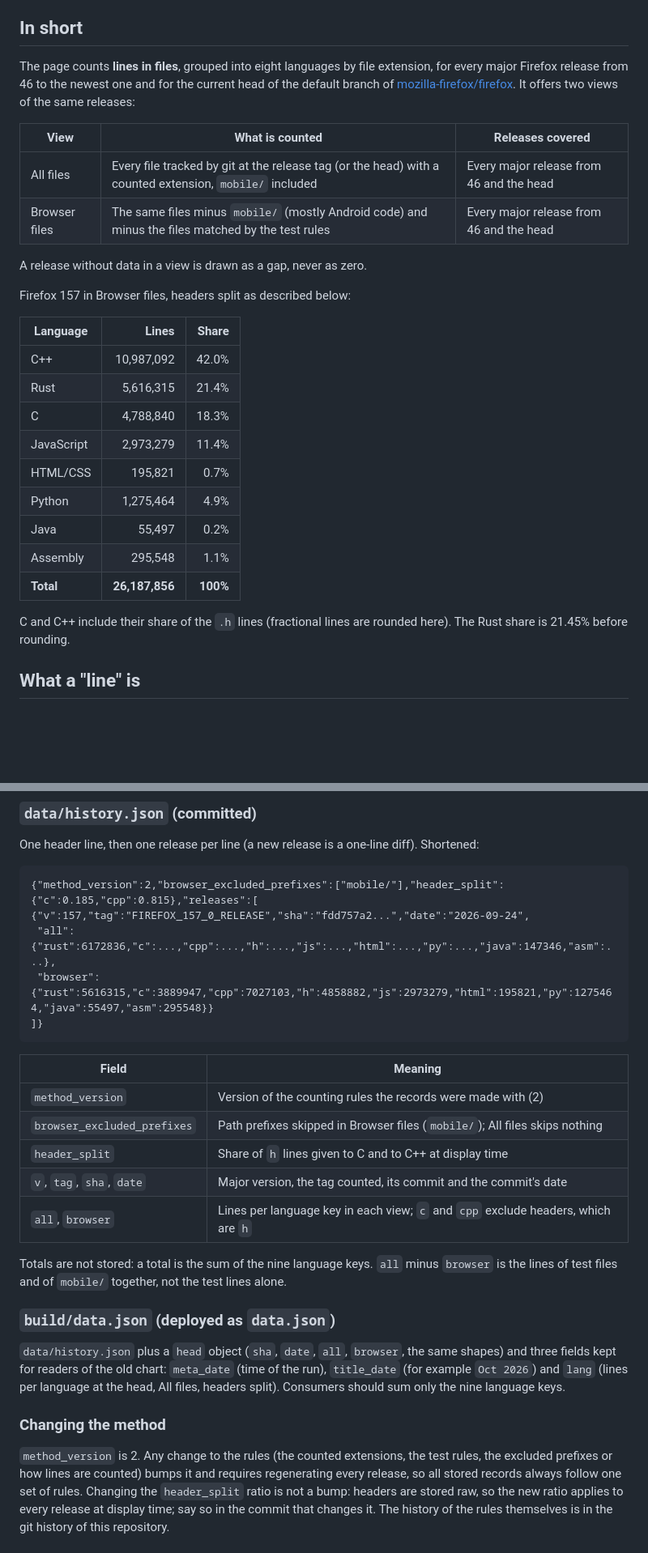
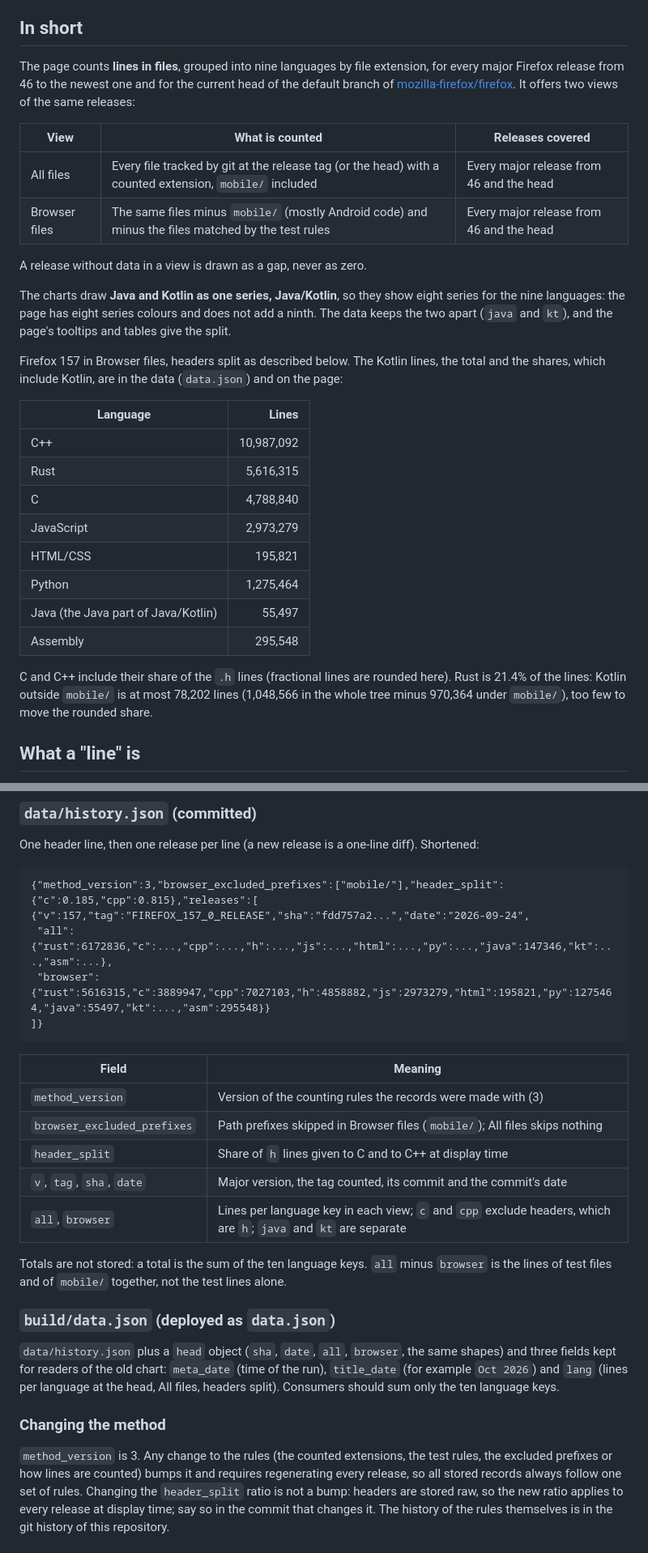
Before and after one commit to 4e6/firefox-lang-stats, a Markdown page: docs/methodology.md, 2 parts joined by grey strips. Shown at 81% size. Drawn GitHub-style; blank space fills up the shorter version.

Commit message:
docs: method v3, Kotlin counted and shown with Java as Java/Kotlin
Methodology: .kt (key kt) in the extension table, ten data keys,
method_version 3, the charts combine Java and Kotlin as one series, .kt
dropped from the uncounted extensions (.kts stays uncounted), the mobile/
paragraph and limitations updated. The 157 Browser-files table keeps only the
line counts that do not depend on Kotlin until the regenerated data gives the
Kotlin figures; the 21.4% Rust share holds for any Kotlin count possible
there. README: data example and key count.

Co-Authored-By: Claude Opus 5.5 <noreply@anthropic.com>
Claude-Session: https://claude.ai/code/session_01AwPmuFVExwWtuBk7G3ghg6

````diff
--- a/docs/methodology.md
+++ b/docs/methodology.md
@@ -7,7 +7,7 @@ and `.github/workflows/deploy.yml`). Figures measured for this document are at r
 
 ## In short
 
-The page counts **lines in files**, grouped into eight languages by file extension, for every major Firefox release
+The page counts **lines in files**, grouped into nine languages by file extension, for every major Firefox release
 from 46 to the newest one and for the current head of the default branch of
 [mozilla-firefox/firefox](https://github.com/mozilla-firefox/firefox). It offers two views of the same releases:
 
@@ -18,22 +18,27 @@ from 46 to the newest one and for the current head of the default branch of
 
 A release without data in a view is drawn as a gap, never as zero.
 
-Firefox 157 in Browser files, headers split as described below:
+The charts draw **Java and Kotlin as one series, Java/Kotlin**, so they show eight series for the nine languages: the
+page has eight series colours and does not add a ninth. The data keeps the two apart (`java` and `kt`), and the
+page's tooltips and tables give the split.
 
-| Language | Lines | Share |
-|---|---:|---:|
-| C++ | 10,987,092 | 42.0% |
-| Rust | 5,616,315 | 21.4% |
-| C | 4,788,840 | 18.3% |
-| JavaScript | 2,973,279 | 11.4% |
-| HTML/CSS | 195,821 | 0.7% |
-| Python | 1,275,464 | 4.9% |
-| Java | 55,497 | 0.2% |
-| Assembly | 295,548 | 1.1% |
-| **Total** | **26,187,856** | **100%** |
+Firefox 157 in Browser files, headers split as described below. The Kotlin lines, the total and the shares, which
+include Kotlin, are in the data (`data.json`) and on the page:
 
-C and C++ include their share of the `.h` lines (fractional lines are rounded here). The Rust share is 21.45% before
-rounding.
+| Language | Lines |
+|---|---:|
+| C++ | 10,987,092 |
+| Rust | 5,616,315 |
+| C | 4,788,840 |
+| JavaScript | 2,973,279 |
+| HTML/CSS | 195,821 |
+| Python | 1,275,464 |
+| Java (the Java part of Java/Kotlin) | 55,497 |
+| Assembly | 295,548 |
+
+C and C++ include their share of the `.h` lines (fractional lines are rounded here). Rust is 21.4% of the lines:
+Kotlin outside `mobile/` is at most 78,202 lines (1,048,566 in the whole tree minus 970,364 under `mobile/`), too
+few to move the rounded share.
 
 ## What a "line" is
 
@@ -181,33 +189,33 @@ A failure in steps 1 to 3 commits and deploys nothing.
 One header line, then one release per line (a new release is a one-line diff). Shortened:
 
 ```
-{"method_version":2,"browser_excluded_prefixes":["mobile/"],"header_split":{"c":0.185,"cpp":0.815},"releases":[
+{"method_version":3,"browser_excluded_prefixes":["mobile/"],"header_split":{"c":0.185,"cpp":0.815},"releases":[
 {"v":157,"tag":"FIREFOX_157_0_RELEASE","sha":"fdd757a2...","date":"2026-09-24",
- "all":{"rust":6172836,"c":...,"cpp":...,"h":...,"js":...,"html":...,"py":...,"java":147346,"asm":...},
- "browser":{"rust":5616315,"c":3889947,"cpp":7027103,"h":4858882,"js":2973279,"html":195821,"py":1275464,"java":55497,"asm":295548}}
+ "all":{"rust":6172836,"c":...,"cpp":...,"h":...,"js":...,"html":...,"py":...,"java":147346,"kt":...,"asm":...},
+ "browser":{"rust":5616315,"c":3889947,"cpp":7027103,"h":4858882,"js":2973279,"html":195821,"py":1275464,"java":55497,"kt":...,"asm":295548}}
 ]}
 ```
 
 | Field | Meaning |
 |---|---|
-| `method_version` | Version of the counting rules the records were made with (2) |
+| `method_version` | Version of the counting rules the records were made with (3) |
 | `browser_excluded_prefixes` | Path prefixes skipped in Browser files (`mobile/`); All files skips nothing |
 | `header_split` | Share of `h` lines given to C and to C++ at display time |
 | `v`, `tag`, `sha`, `date` | Major version, the tag counted, its commit and the commit's date |
-| `all`, `browser` | Lines per language key in each view; `c` and `cpp` exclude headers, which are `h` |
+| `all`, `browser` | Lines per language key in each view; `c` and `cpp` exclude headers, which are `h`; `java` and `kt` are separate |
 
-Totals are not stored: a total is the sum of the nine language keys. `all` minus `browser` is the lines of test files
+Totals are not stored: a total is the sum of the ten language keys. `all` minus `browser` is the lines of test files
 and of `mobile/` together, not the test lines alone.
 
 ### `build/data.json` (deployed as `data.json`)
 
 `data/history.json` plus a `head` object (`sha`, `date`, `all`, `browser`, the same shapes) and three fields kept for
 readers of the old chart: `meta_date` (time of the run), `title_date` (for example `Oct 2026`) and `lang` (lines per
-language at the head, All files, headers split). Consumers should sum only the nine language keys.
+language at the head, All files, headers split). Consumers should sum only the ten language keys.
 
 ### Changing the method
 
-`method_version` is 2. Any change to the rules (the counted extensions, the test rules, the excluded prefixes or how
+`method_version` is 3. Any change to the rules (the counted extensions, the test rules, the excluded prefixes or how
 lines are counted) bumps it and requires regenerating every release, so all stored records always follow one set of
 rules. Changing the `header_split` ratio is not a bump: headers are stored raw, so the new ratio applies to every
 release at display time; say so in the commit that changes it. The history of the rules themselves is in the git
````
Also changed, not shown: other parts of docs/methodology.md (+9 -5 lines), README.md (+5 -4 lines).
